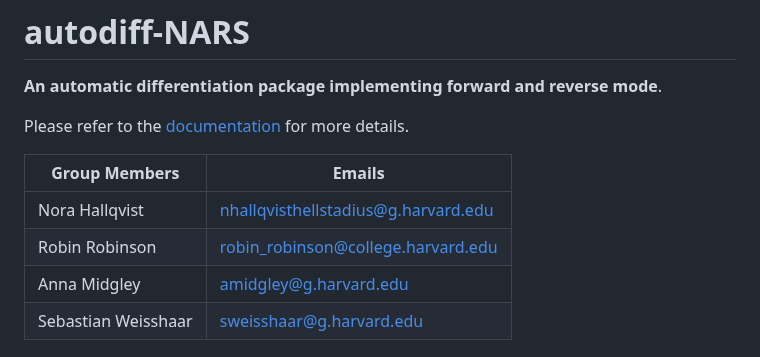
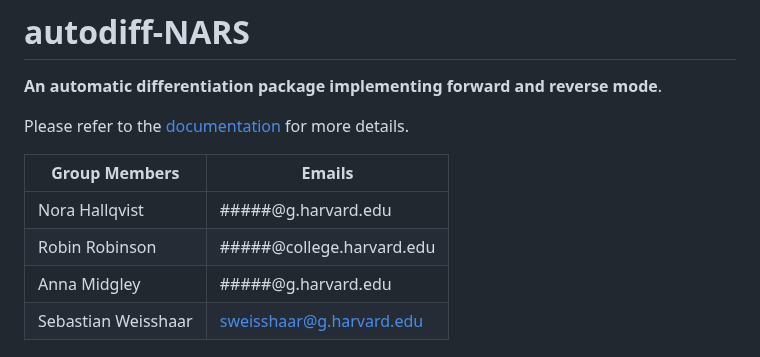
Before and after one commit to sebastian-weisshaar/Autodiff, a Markdown page: README.md, the part around the change. GitHub-like rendering.

```diff
--- a/README.md
+++ b/README.md
@@ -13,9 +13,9 @@ Please refer to the [documentation](https://code.harvard.edu/CS107/team19/blob/m
 
 | Group Members       | Emails                              |
 |---------------------|-------------------------------------|
-| Nora Hallqvist      | nhallqvisthellstadius@g.harvard.edu |
-| Robin Robinson      | robin_robinson@college.harvard.edu  |
-| Anna Midgley        | amidgley@g.harvard.edu              |
+| Nora Hallqvist      | #####@g.harvard.edu |
+| Robin Robinson      | #####@college.harvard.edu  |
+| Anna Midgley        | #####@g.harvard.edu              |
 | Sebastian Weisshaar | sweisshaar@g.harvard.edu            |
 
 
```
